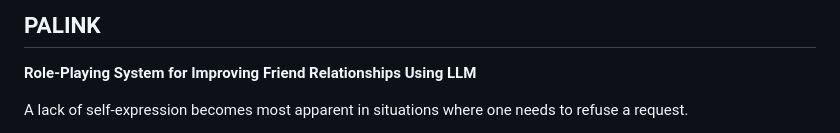
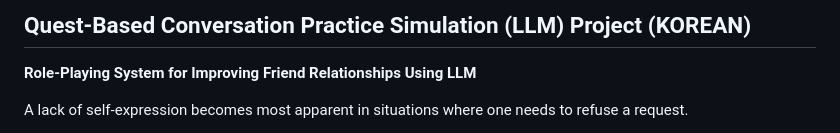
Before and after one commit to aengzu/palink_v2, a Markdown page: README.md, the part around the change. GitHub-like rendering.

```diff
--- a/README.md
+++ b/README.md
@@ -1,4 +1,4 @@
-## PALINK
+## Quest-Based Conversation Practice Simulation (LLM) Project (KOREAN)
 
 **Role-Playing System for Improving Friend Relationships Using LLM**
 
```
